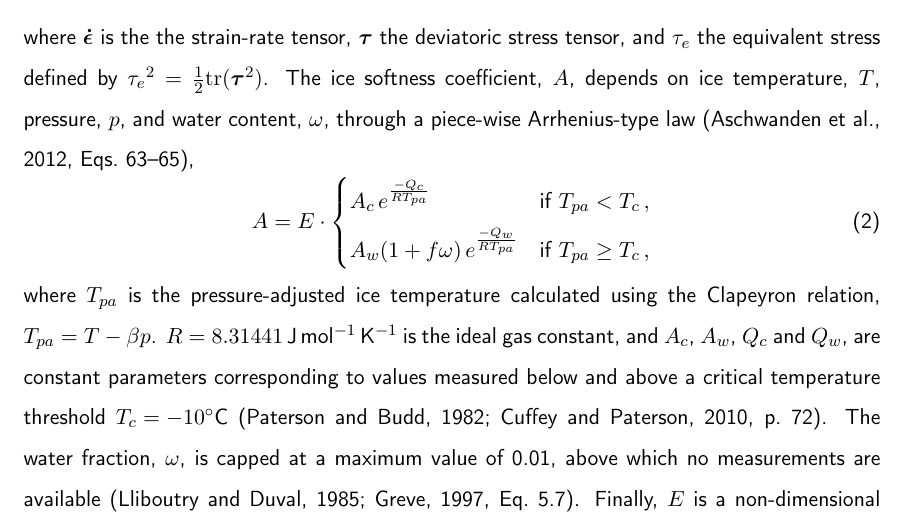
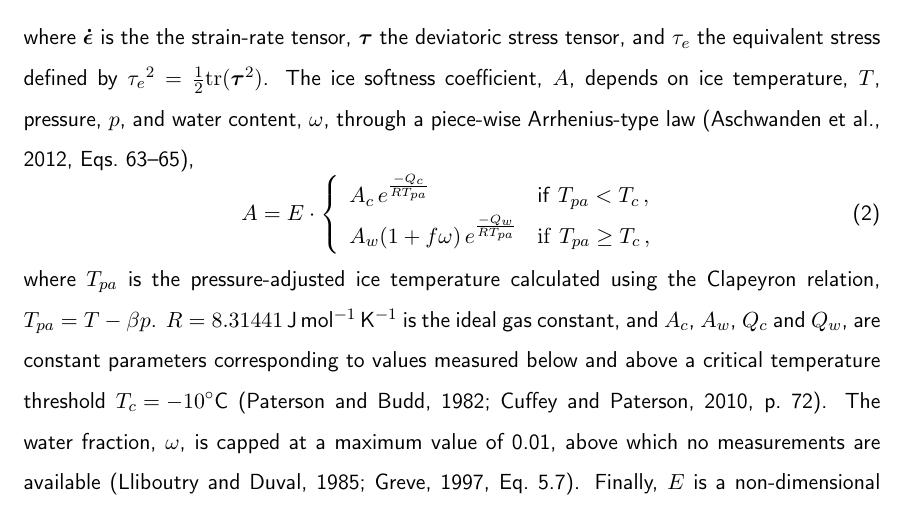
Before and after one commit to juseg/cordillera, a LaTeX document (reviews/response-jarosch.tex, which reads reviews/response-header.tex): part of page 4 of 20, cut so that both start at the same text. Compiled offline with pdfLaTeX.

Commit message:
Resp. Jarosch: amsmath is not available.

```diff
--- a/reviews/response-header.tex
+++ b/reviews/response-header.tex
@@ -11,7 +11,6 @@
 %\usepackage{times}
 
 % Additional packages
-\usepackage{amsmath}
 \usepackage[T1]{fontenc}
 \usepackage{geometry}
 \usepackage[hidelinks]{hyperref}
--- a/reviews/response-jarosch.tex
+++ b/reviews/response-jarosch.tex
@@ -162,12 +162,19 @@ water content, $\omega$, through a piece-wise Arrhenius-type law
 \begin{equation}
     \label{eqn:softness}
     A = E\cdot
-    \begin{cases}
+    \left\{\begin{array}{ll}
         A_c \,e^\frac{-Q_c}{RT_{pa}}
-            & \text{if}\ T_{pa} < T_c \,, \\
+            & \mathsf{if}\ T_{pa} < T_c \,, \\
         A_w (1+f\omega)\,e^\frac{-Q_w}{RT_{pa}}
-            & \text{if}\ T_{pa} \ge T_c \,,
-    \end{cases}
+            & \mathrm{if}\ T_{pa} \ge T_c \,,
+    \end{array}\right.
+    % or using amsmath:
+    %\begin{cases}
+    %    A_c \,e^\frac{-Q_c}{RT_{pa}}
+    %        & \text{if}\ T_{pa} < T_c \,, \\
+    %    A_w (1+f\omega)\,e^\frac{-Q_w}{RT_{pa}}
+    %        & \text{if}\ T_{pa} \ge T_c \,,
+    %\end{cases}
 \end{equation}
 %
 where $T_{pa}$ is the pressure-adjusted ice temperature calculated using the
```
